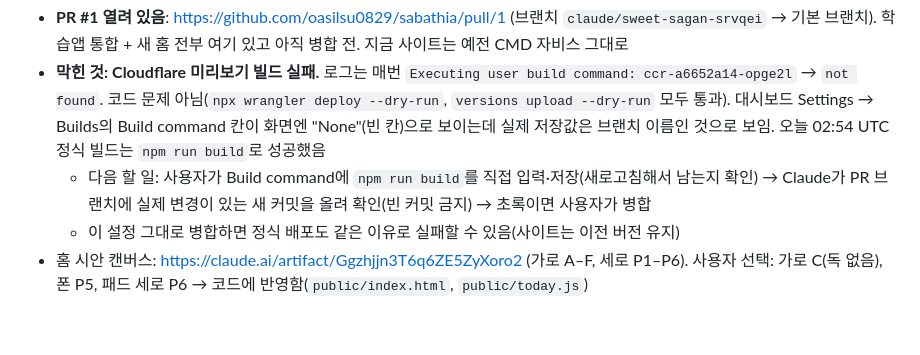
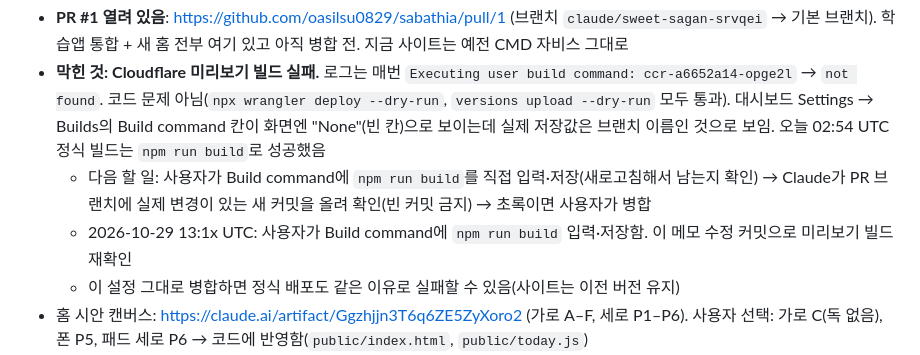
Before and after one commit to oasilsu0829/sabathia, a Markdown page: CLAUDE.md, the part around the change. Rendered like a GitHub page; blank space fills up the shorter version.

Commit message:
CLAUDE.md: Build command 수정 후 미리보기 빌드 재확인 메모
Co-Authored-By: Claude Opus 5.5 <noreply@anthropic.com>
Claude-Session: https://claude.ai/code/session_016AQsQXq5FdGDcDqMkJLkSC

```diff
--- a/CLAUDE.md
+++ b/CLAUDE.md
@@ -21,6 +21,7 @@
 - **PR #1 열려 있음**: https://github.com/oasilsu0829/sabathia/pull/1 (브랜치 `claude/sweet-sagan-srvqei` → 기본 브랜치). 학습앱 통합 + 새 홈 전부 여기 있고 아직 병합 전. 지금 사이트는 예전 CMD 자비스 그대로
 - **막힌 것: Cloudflare 미리보기 빌드 실패.** 로그는 매번 `Executing user build command: ccr-a6652a14-opge2l` → `not found`. 코드 문제 아님(`npx wrangler deploy --dry-run`, `versions upload --dry-run` 모두 통과). 대시보드 Settings → Builds의 Build command 칸이 화면엔 "None"(빈 칸)으로 보이는데 실제 저장값은 브랜치 이름인 것으로 보임. 오늘 02:54 UTC 정식 빌드는 `npm run build`로 성공했음
   - 다음 할 일: 사용자가 Build command에 `npm run build`를 직접 입력·저장(새로고침해서 남는지 확인) → Claude가 PR 브랜치에 실제 변경이 있는 새 커밋을 올려 확인(빈 커밋 금지) → 초록이면 사용자가 병합
+  - 2026-10-29 13:1x UTC: 사용자가 Build command에 `npm run build` 입력·저장함. 이 메모 수정 커밋으로 미리보기 빌드 재확인
   - 이 설정 그대로 병합하면 정식 배포도 같은 이유로 실패할 수 있음(사이트는 이전 버전 유지)
 - 홈 시안 캔버스: https://claude.ai/artifact/Ggzhjjn3T6q6ZE5ZyXoro2 (가로 A–F, 세로 P1–P6). 사용자 선택: 가로 C(독 없음), 폰 P5, 패드 세로 P6 → 코드에 반영함(`public/index.html`, `public/today.js`)
 - 병합 후 사용자가 할 일: 폰·패드 크롬에서 Sabathia 설치, 15577·어원 단어 온라인 저장에 예전 ID로 연결, 예전에 따로 설치한 '일정' 앱은 지워도 됨
```
